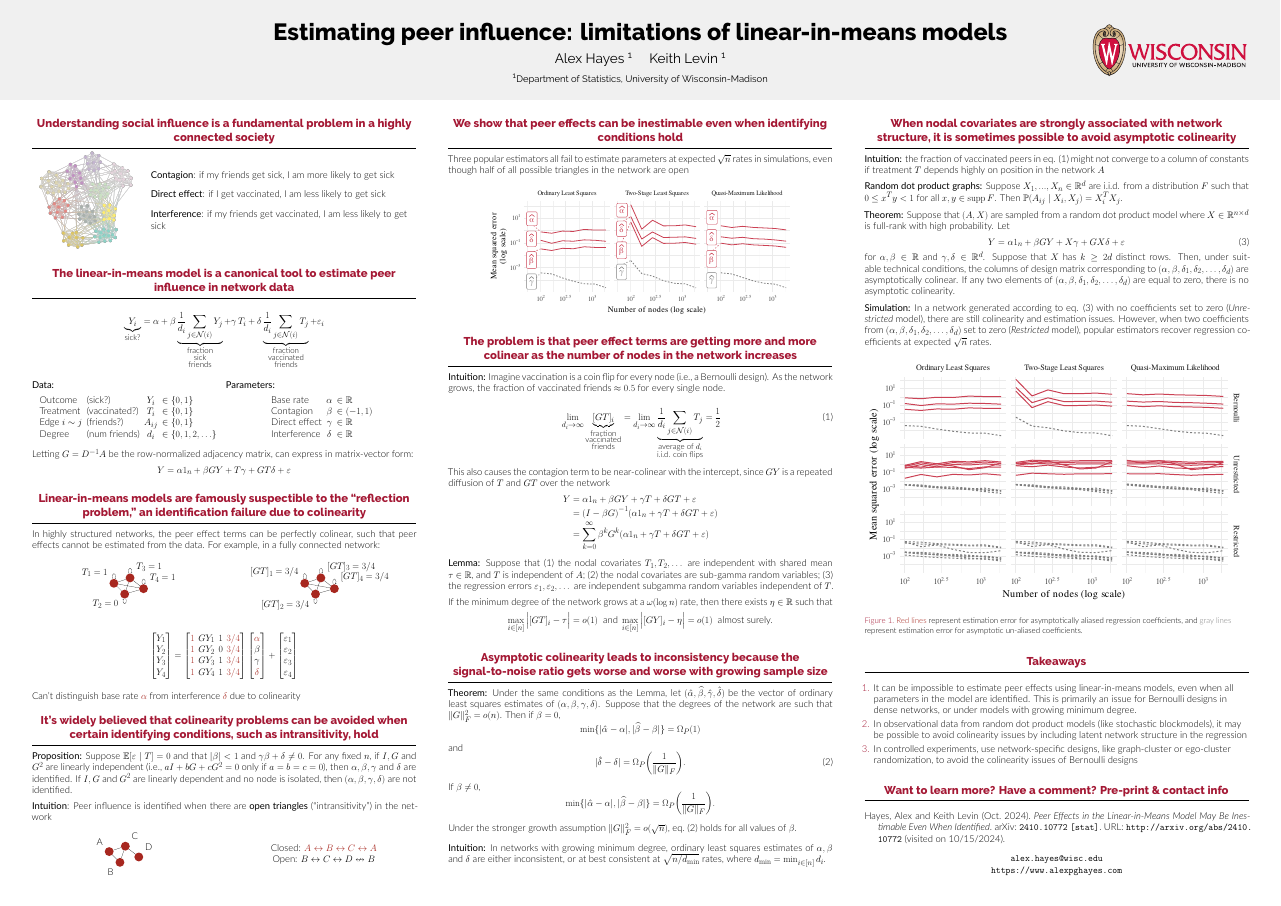
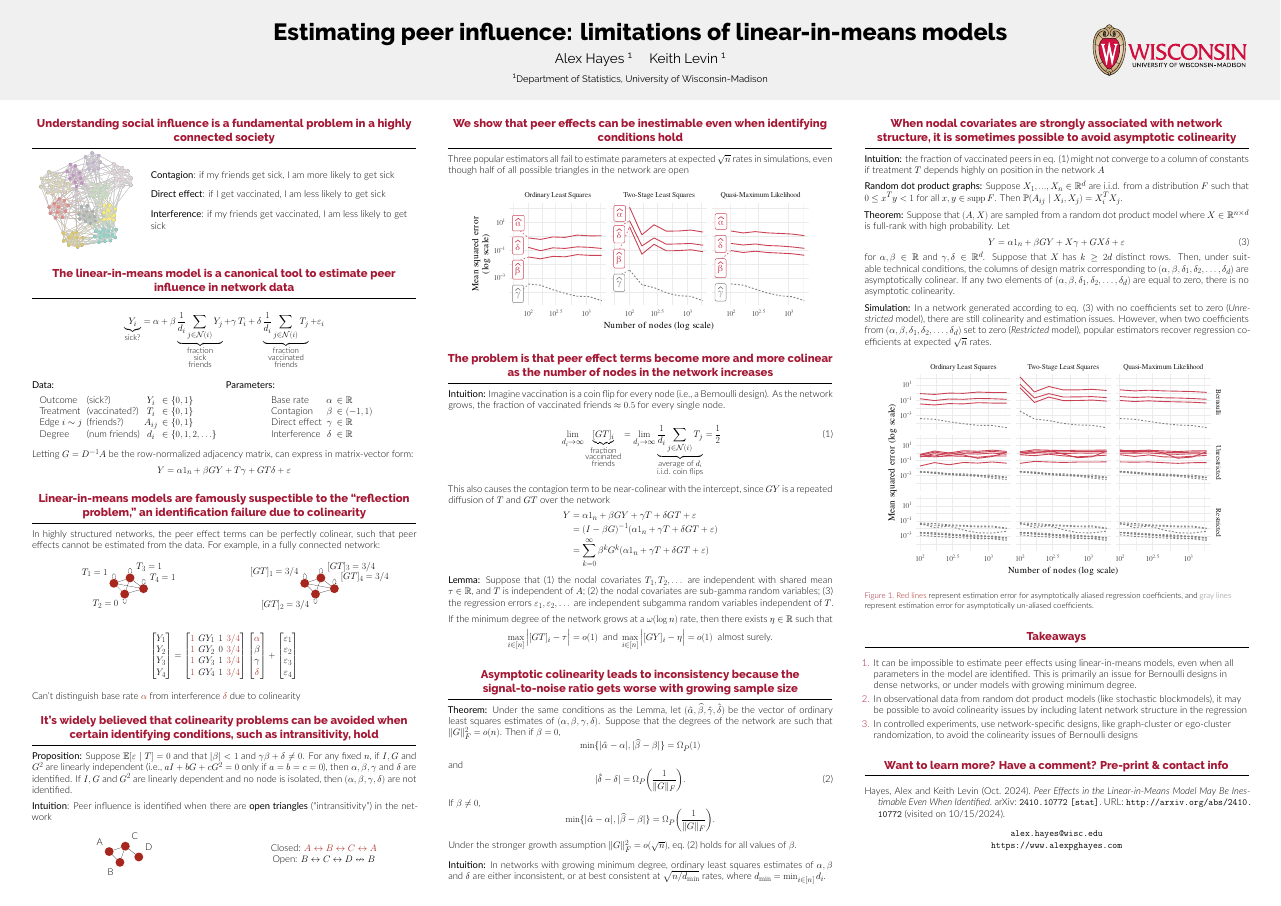
Before and after one commit to alexpghayes/2024-11-12-afi-poster, a LaTeX poster (poster.tex): the whole page. Compiled offline with XeLaTeX.

Commit message:
More typo fixes

```diff
--- a/poster.tex
+++ b/poster.tex
@@ -281,11 +281,11 @@
                 Three popular estimators all fail to estimate parameters at expected $\sqrt{n}$ rates in simulations, even though half of all possible triangles in the network are open
                 \begin{figure}
                     \centering
-                    \includegraphics[width=0.8\textwidth]{./figures/simulations/biometrika-mse.pdf}
+                    \includegraphics[width=0.9\textwidth]{./figures/simulations/biometrika-mse.pdf}
                 \end{figure}
             \end{block}
 
-            \begin{block}{The problem is that peer effect terms are getting more and more colinear as the number of nodes in the network increases}
+            \begin{block}{The problem is that peer effect terms become more and more colinear as the number of nodes in the network increases}
 
                 \textbf{Intuition:} Imagine vaccination is a coin flip for every node (i.e., a Bernoulli design). As the network grows, the fraction of vaccinated friends $\approx 0.5$ for every single node.
 
@@ -316,7 +316,7 @@
                 \end{equation*}
             \end{block}
 
-            \begin{block}{Asymptotic colinearity leads to inconsistency because the signal-to-noise ratio gets worse and worse with growing sample size}
+            \begin{block}{Asymptotic colinearity leads to inconsistency because the signal-to-noise ratio gets worse with growing sample size}
 
                 \textbf{Theorem:} Under the same conditions as the Lemma, let $(\alphahat, \betahat, \gammahat, \deltahat)$ be the vector of ordinary least squares estimates of $(\alpha, \beta, \gamma, \delta)$. Suppose that the degrees of the network are such that $\| G \|_F^2 = o(n)$.
                 Then if $\beta = 0$,
@@ -359,8 +359,8 @@
 
                 \begin{figure}
                     \centering
-                    \includegraphics[width=\textwidth]{./figures/simulations/biometrika-mse-all.pdf}
-                    \caption{\textcolor{Mahogany}{Red lines} represent estimation error for asymptotically aliased regression coefficients, and \textcolor{gray}{gray lines} represent estimation error for asymptotic un-aliased coefficients.}
+                    \includegraphics[width=0.9\textwidth]{./figures/simulations/biometrika-mse-all.pdf}
+                    \caption{\textcolor{Mahogany}{Red lines} represent estimation error for asymptotically aliased regression coefficients, and \textcolor{gray}{gray lines} represent estimation error for asymptotically un-aliased coefficients.}
                 \end{figure}
 
             \end{block}
```
Also changed, not shown: poster.pdf.
